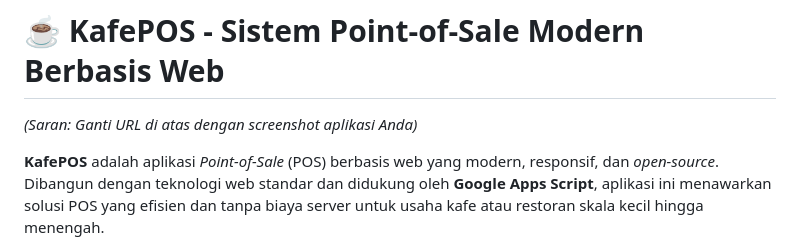
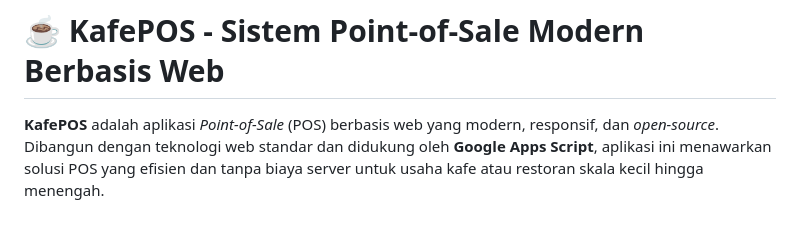
Before and after one commit to benialandra/poscafe, a Markdown page: Readme.md, the part around the change. Drawn GitHub-style; blank space fills up the shorter version.

Commit message:
Update Readme.md by removing URL suggestion
Removed suggestion to replace URL with application screenshot.

```diff
--- a/Readme.md
+++ b/Readme.md
@@ -1,7 +1,4 @@
 # ☕ KafePOS - Sistem Point-of-Sale Modern Berbasis Web
-
-
-*(Saran: Ganti URL di atas dengan screenshot aplikasi Anda)*
 
 **KafePOS** adalah aplikasi *Point-of-Sale* (POS) berbasis web yang modern, responsif, dan *open-source*. Dibangun dengan teknologi web standar dan didukung oleh **Google Apps Script**, aplikasi ini menawarkan solusi POS yang efisien dan tanpa biaya server untuk usaha kafe atau restoran skala kecil hingga menengah.
 
```
